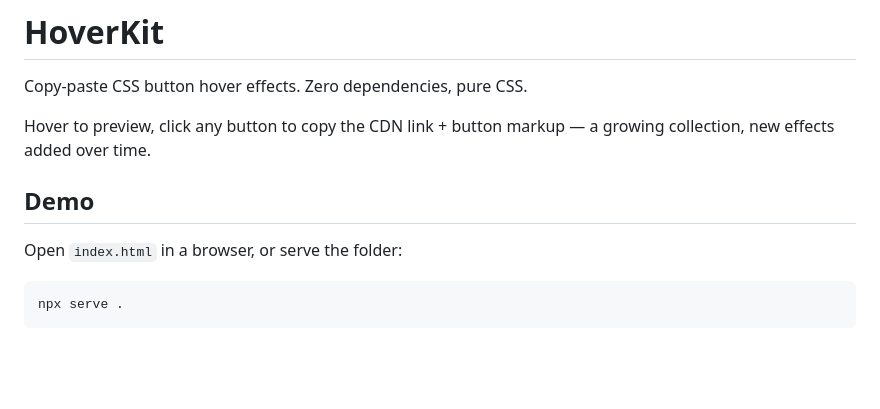
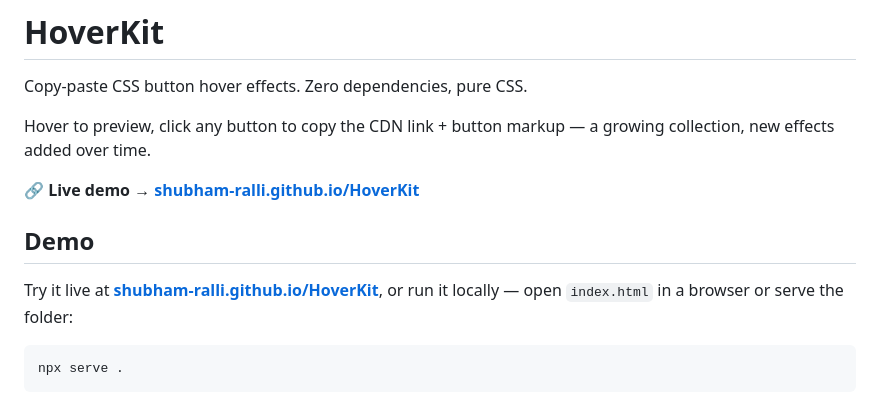
Before and after one commit to shubham-ralli/HoverKit, a Markdown page: README.md, the part around the change. GitHub-like rendering; blank space fills up the shorter version.

````diff
--- a/README.md
+++ b/README.md
@@ -4,9 +4,11 @@ Copy-paste CSS button hover effects. Zero dependencies, pure CSS.
 
 Hover to preview, click any button to copy the CDN link + button markup — a growing collection, new effects added over time.
 
+**🔗 Live demo → [shubham-ralli.github.io/HoverKit](https://shubham-ralli.github.io/HoverKit/)**
+
 ## Demo
 
-Open `index.html` in a browser, or serve the folder:
+Try it live at **[shubham-ralli.github.io/HoverKit](https://shubham-ralli.github.io/HoverKit/)**, or run it locally — open `index.html` in a browser or serve the folder:
 
 ```bash
 npx serve .
````
